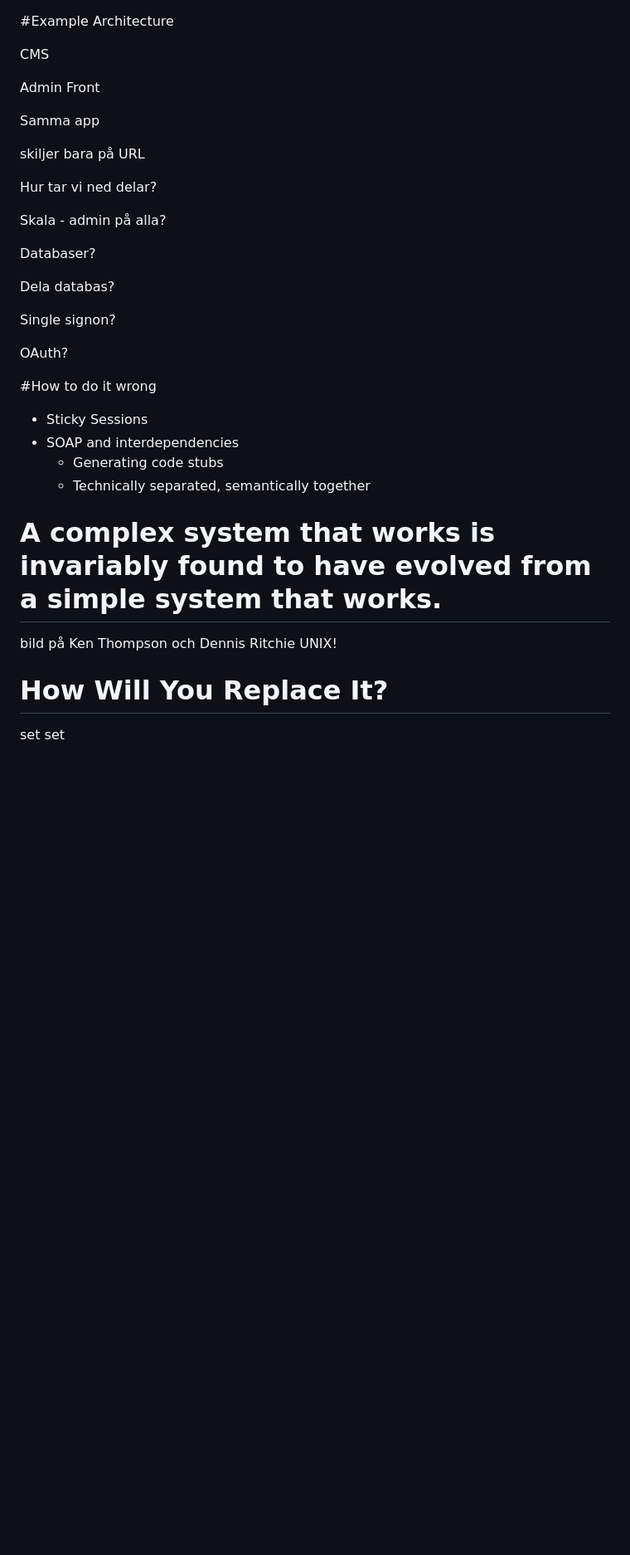
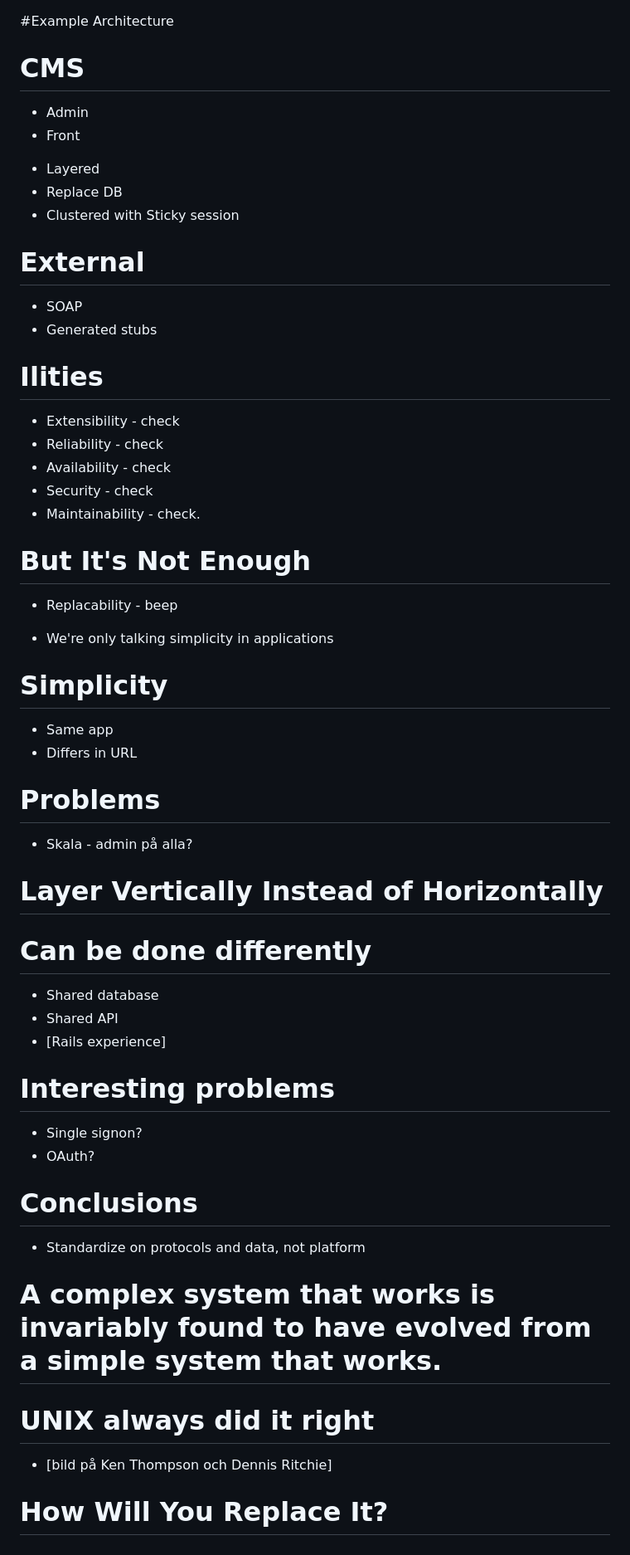
Before and after one commit to mahnve/agile_architecture_presentation, a Markdown page: main/01_slides.md, the part around the change. Shown: that part at 83% size. Drawn GitHub-style; blank space fills up the shorter version.

```diff
--- a/main/01_slides.md
+++ b/main/01_slides.md
@@ -1,45 +1,74 @@
 <!SLIDE bullets>
 #Example Architecture
 
-CMS
+<!SLIDE bullets>
+# CMS
 
-Admin
-Front
+* Admin
+* Front
 
-Samma app
+<!SLIDE bullets>
+* Layered
+* Replace DB
+* Clustered with Sticky session
 
-skiljer bara på URL
+<!SLIDE bullets>
+# External
+* SOAP
+* Generated stubs
 
-Hur tar vi ned delar?
+<!SLIDE bullets>
+# Ilities
+* Extensibility - check
+* Reliability - check
+* Availability - check
+* Security - check
+* Maintainability - check.
 
-Skala - admin på alla?
+<!SLIDE subsection>
+# But It's Not Enough
 
-Databaser?
+<!SLIDE bullets>
 
-Dela databas?
+* Replacability - beep
 
-Single signon?
+<!SLIDE bullets>
+* We're only talking simplicity in applications
 
-OAuth?
+<!SLIDE bullets>
+# Simplicity
+* Same app
+* Differs in URL
 
-<!SLIDE bullets >
-#How to do it wrong
+<!SLIDE bullets>
+# Problems
+* Skala - admin på alla?
 
-* Sticky Sessions
-* SOAP and interdependencies
-  * Generating code stubs
-  * Technically separated, semantically together
+
+<!SLIDE bullets>
+# Layer Vertically Instead of Horizontally
+
+<!SLIDE bullets>
+# Can be done differently
+* Shared database
+* Shared API
+* [Rails experience]
+
+<!SLIDE bullets>
+# Interesting problems
+* Single signon?
+* OAuth?
+
+<!SLIDE bullets>
+# Conclusions
+* Standardize on protocols and data, not platform
 
 <!SLIDE bullets>
 # A complex system that works is invariably found to have evolved from a simple system that works.
 
 <!SLIDE bullets>
-bild på Ken Thompson och Dennis Ritchie
-UNIX!
+# UNIX always did it right
+* [bild på Ken Thompson och Dennis Ritchie]
 
 <!SLIDE bullets>
 # How Will You Replace It?
-
-
-set
-set
```
Also changed, not shown: background/01_slides.md (+17 -7 lines), background/caveman.jpg (added), background/collapsed_platform.jpg (added), background/droid_army.jpg (added), 6 other files.
